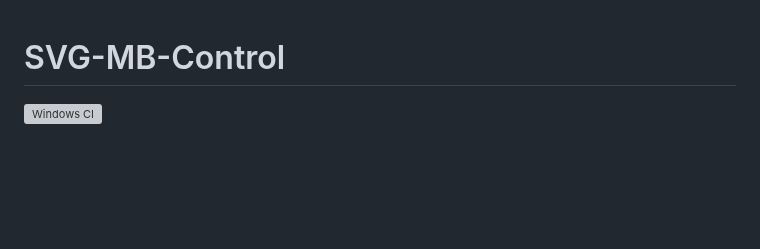
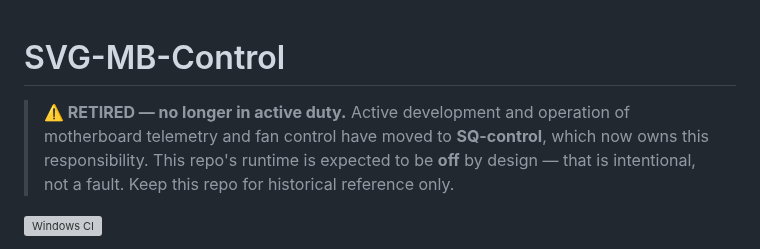
Before and after one commit to espensev/SVG-MB-Control, a Markdown page: README.md, the part around the change. Rendered like a GitHub page; blank space fills up the shorter version; grey boxes are pictures that could not be loaded.

```diff
--- a/README.md
+++ b/README.md
@@ -1,4 +1,10 @@
 # SVG-MB-Control
+
+> **⚠️ RETIRED — no longer in active duty.**
+> Active development and operation of motherboard telemetry and fan control have
+> moved to **SQ-control**, which now owns this responsibility. This repo's
+> runtime is expected to be **off** by design — that is intentional, not a
+> fault. Keep this repo for historical reference only.
 
 [![Windows CI](https://github.com/espensev/SVG-MB-Control/actions/workflows/ci-windows.yml/badge.svg)](https://github.com/espensev/SVG-MB-Control/actions/workflows/ci-windows.yml)
 
```
Also changed, not shown: AGENTS.md (+10 -0 lines).
